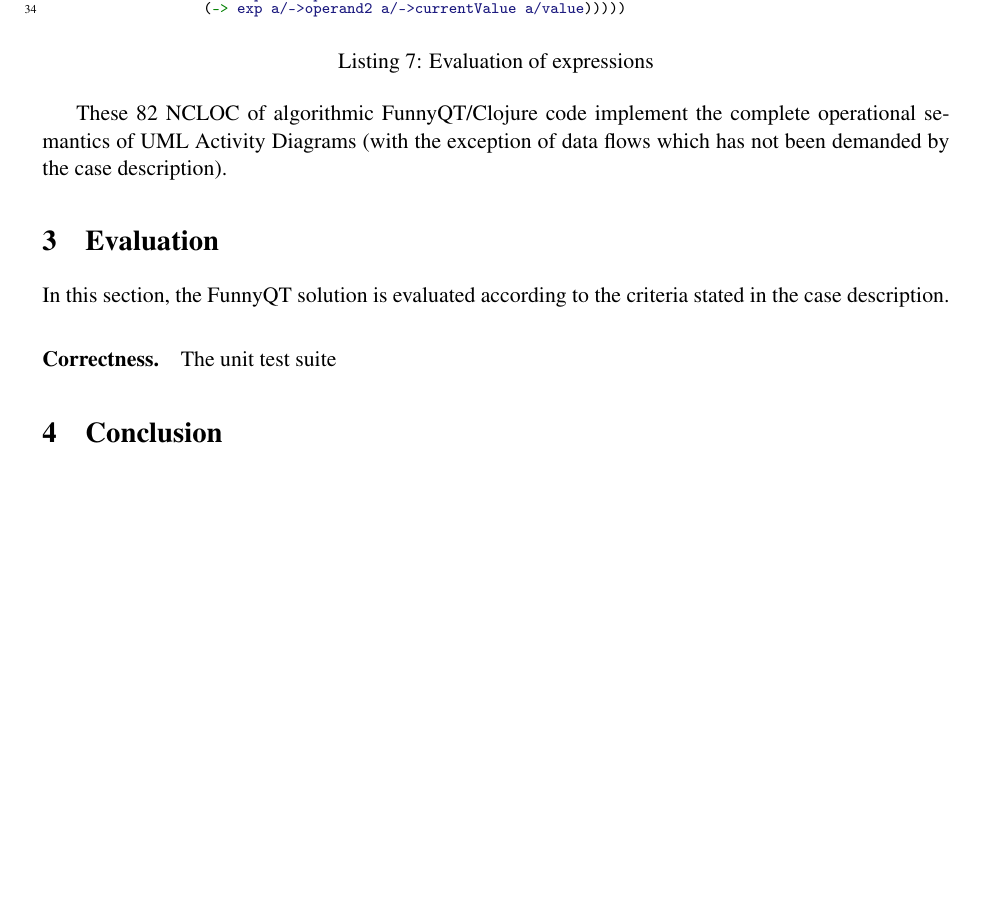
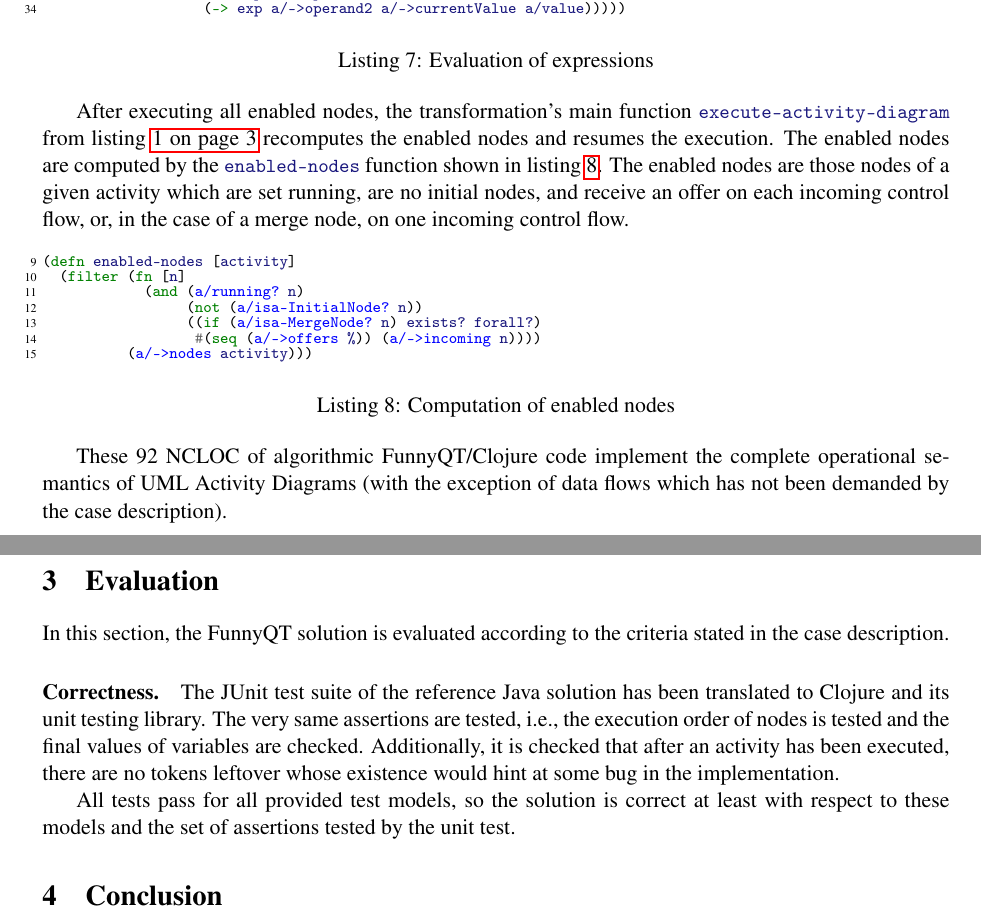
Before and after one commit to tsdh/ttc15-model-execution-funnyqt, a LaTeX paper (doc/ttc-model-execution.tex): part of page 5 of 6 before the commit and two parts of pages 5 and 6 of 6 after it, the two joined at a grey line, cut so that both start at the same text, the shorter picture padded with empty space. Compiled offline with pdfLaTeX; a LaTeX package or settings file that is missing is left out.

Commit message:
more text

```diff
--- a/doc/ttc-model-execution.tex
+++ b/doc/ttc-model-execution.tex
@@ -295,3 +292,4 @@
 \begin{listing}[h!tb]
 \begin{clojurecode}
 (defn consume-offers [node]
+  (let [offers    (mapcat a/->offers (a/->incoming node))
@@ -371,7 +371,30 @@
 \label{lst:eval-exp}
 \end{listing}
 
-These 82 NCLOC of algorithmic FunnyQT/Clojure code implement the complete
+After executing all enabled nodes, the transformation's main function
+\code|execute-activity-diagram| from listing
+\vref{lst:execute-activity-diagram} recomputes the enabled nodes and resumes
+the execution.  The enabled nodes are computed by the \code|enabled-nodes|
+function shown in listing \vref{lst:enabled-nodes}.  The enabled nodes are
+those nodes of a given activity which are set running, are no initial nodes,
+and receive an offer on each incoming control flow, or, in the case of a merge
+node, on one incoming control flow.
+
+\begin{listing}[h!tb]
+\begin{clojurecode}
+(defn enabled-nodes [activity]
+  (filter (fn [n]
+            (and (a/running? n)
+                 (not (a/isa-InitialNode? n))
+                 ((if (a/isa-MergeNode? n) exists? forall?)
+                  #(seq (a/->offers %)) (a/->incoming n))))
+          (a/->nodes activity)))
+\end{clojurecode}
+\caption{Computation of enabled nodes}
+\label{lst:enabled-nodes}
+\end{listing}
+
+These 92 NCLOC of algorithmic FunnyQT/Clojure code implement the complete
 operational semantics of UML Activity Diagrams (with the exception of data
 flows which has not been demanded by the case description).
 
@@ -383,7 +406,16 @@
 
 \paragraph{Correctness.}
 
-The unit test suite
+The JUnit test suite of the reference Java solution has been translated to
+Clojure and its unit testing library.  The very same assertions are tested,
+i.e., the execution order of nodes is tested and the final values of variables
+are checked.  Additionally, it is checked that after an activity has been
+executed, there are no tokens leftover whose existence would hint at some bug
+in the implementation.
+
+All tests pass for all provided test models, so the solution is correct at
+least with respect to these models and the set of assertions tested by the unit
+test.
 
 
 \section{Conclusion}
```
Also changed, not shown: doc/ttc-model-execution.tex (37 more changed lines), 2 other files.
